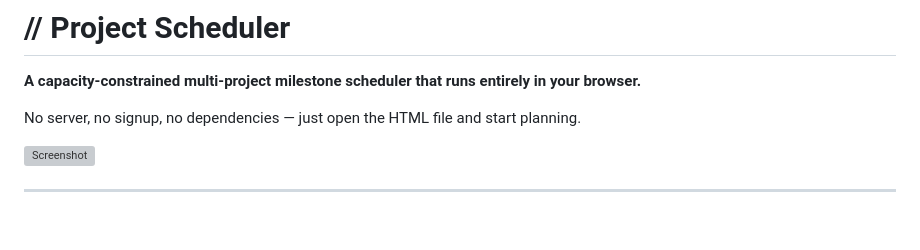
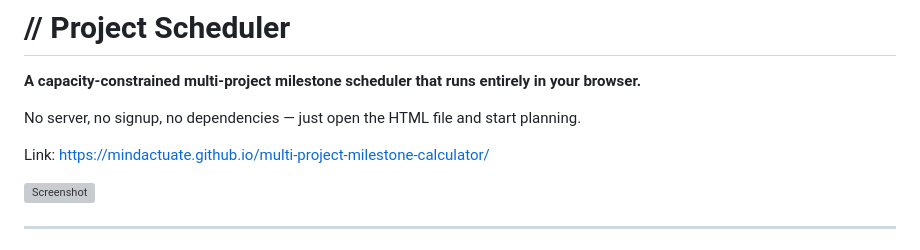
Before and after one commit to mindactuate/multi-project-milestone-calculator, a Markdown page: README.md, the part around the change. Rendered like a GitHub page; blank space fills up the shorter version; grey boxes are pictures that could not be loaded.

```diff
--- a/README.md
+++ b/README.md
@@ -3,6 +3,8 @@
 **A capacity-constrained multi-project milestone scheduler that runs entirely in your browser.**
 
 No server, no signup, no dependencies — just open the HTML file and start planning.
+
+Link: [https://mindactuate.github.io/multi-project-milestone-calculator/](https://mindactuate.github.io/multi-project-milestone-calculator/)
 
 ![Screenshot](screenshot.png)
 
```
